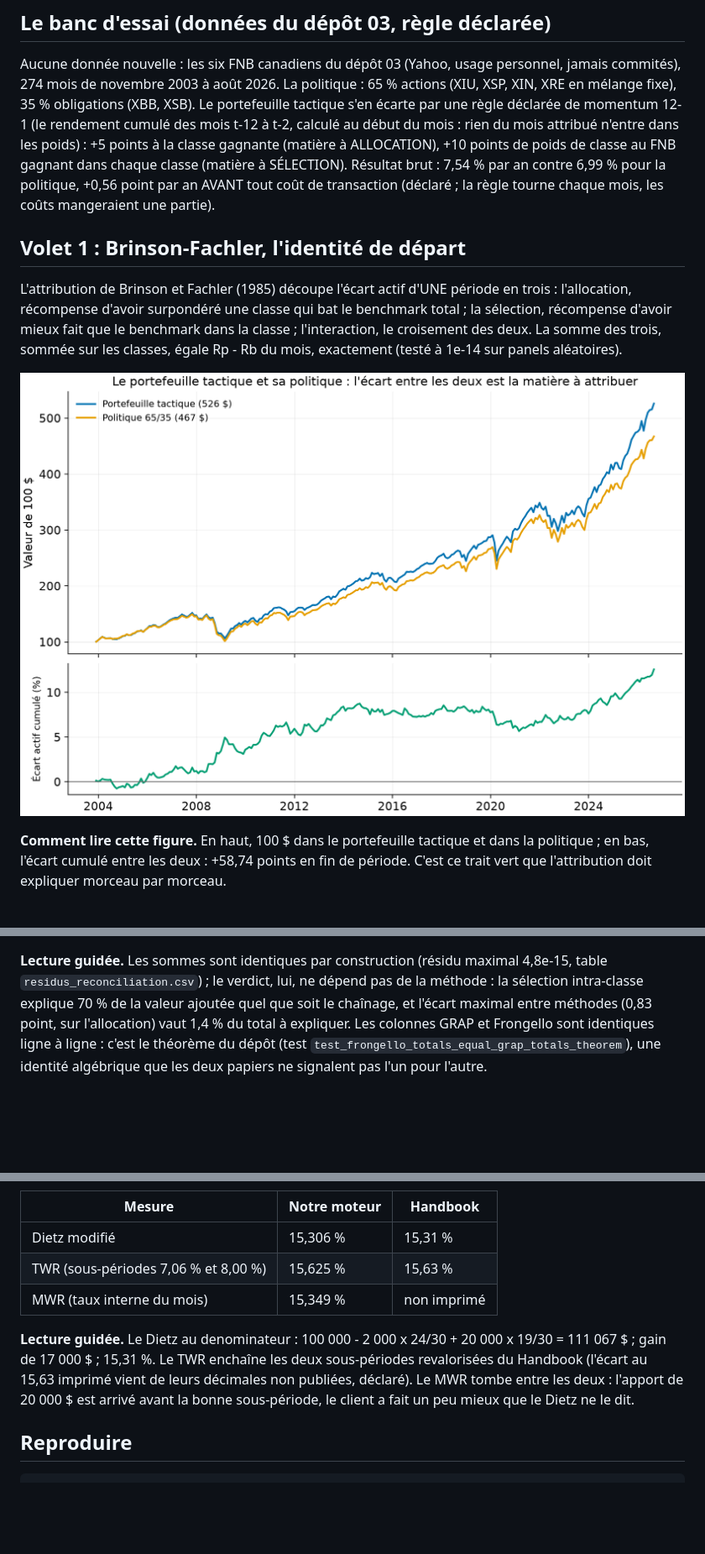
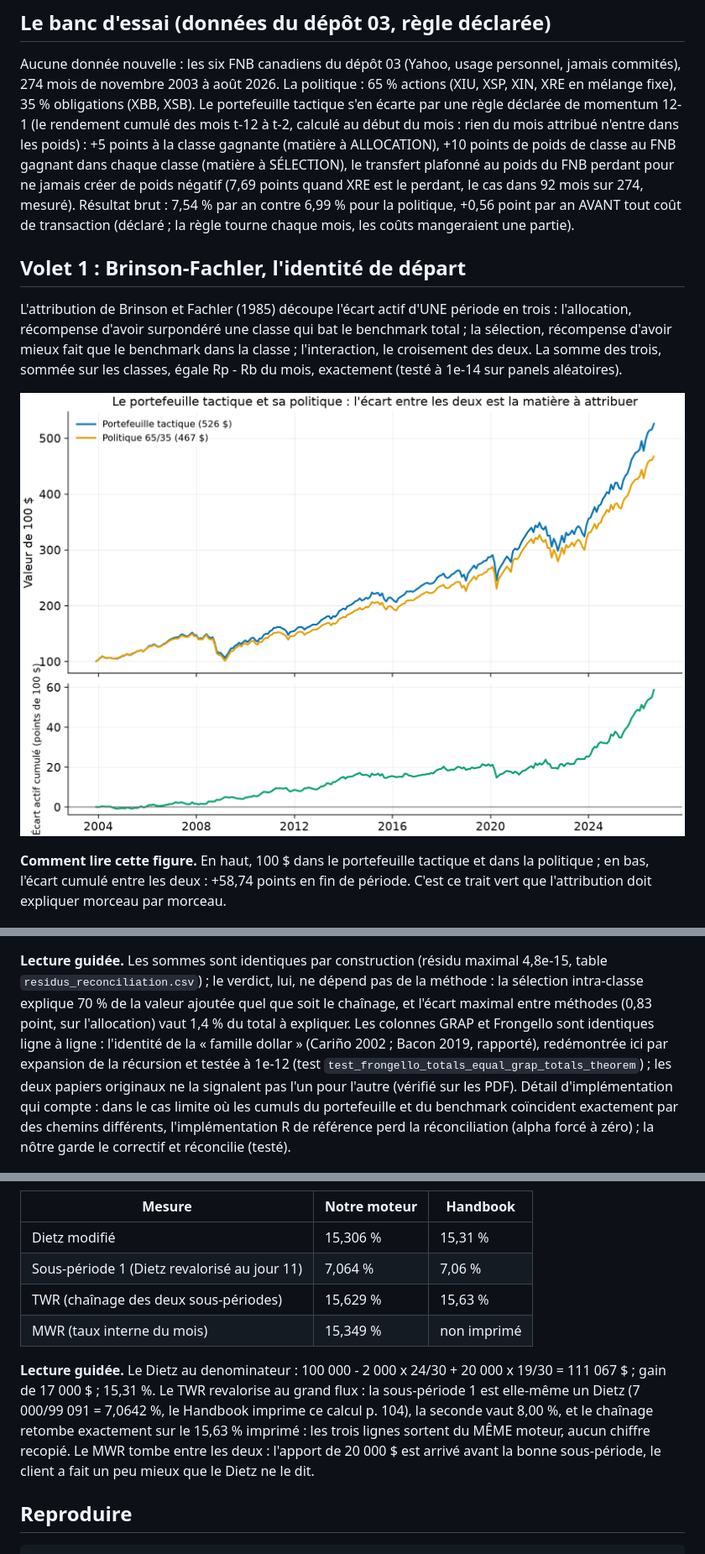
Before and after one commit to Guilou001/14-attribution-performance, a Markdown page: README.md, 3 parts joined by grey strips. Shown at 84% size. GitHub-like rendering; pictures changed too: results/figures/actif.png; blank space fills up the shorter version.

```diff
--- a/README.md
+++ b/README.md
@@ -40,7 +42,9 @@ jamais commités), 274 mois de novembre 2003 à août 2026. La politique : 65 %
 tactique s'en écarte par une règle déclarée de momentum 12-1 (le rendement cumulé des
 mois t-12 à t-2, calculé au début du mois : rien du mois attribué n'entre dans les
 poids) : +5 points à la classe gagnante (matière à ALLOCATION), +10 points de poids de
-classe au FNB gagnant dans chaque classe (matière à SÉLECTION). Résultat brut : 7,54 %
+classe au FNB gagnant dans chaque classe (matière à SÉLECTION), le transfert plafonné au
+poids du FNB perdant pour ne jamais créer de poids négatif (7,69 points quand XRE est le
+perdant, le cas dans 92 mois sur 274, mesuré). Résultat brut : 7,54 %
 par an contre 6,99 % pour la politique, +0,56 point par an AVANT tout coût de
 transaction (déclaré ; la règle tourne chaque mois, les coûts mangeraient une partie).
 
@@ -78,9 +82,14 @@ recoupées contre l'implémentation de référence R-Finance/PortfolioAttributio
 table `residus_reconciliation.csv`) ; le verdict, lui, ne dépend pas de la méthode : la
 sélection intra-classe explique 70 % de la valeur ajoutée quel que soit le chaînage, et
 l'écart maximal entre méthodes (0,83 point, sur l'allocation) vaut 1,4 % du total à
-expliquer. Les colonnes GRAP et Frongello sont identiques ligne à ligne : c'est le
-théorème du dépôt (test `test_frongello_totals_equal_grap_totals_theorem`), une identité
-algébrique que les deux papiers ne signalent pas l'un pour l'autre.
+expliquer. Les colonnes GRAP et Frongello sont identiques ligne à ligne : l'identité de
+la « famille dollar » (Cariño 2002 ; Bacon 2019, rapporté), redémontrée ici par expansion
+de la récursion et testée à 1e-12 (test `test_frongello_totals_equal_grap_totals_theorem`) ;
+les deux papiers originaux ne la signalent pas l'un pour l'autre (vérifié sur les PDF).
+Détail d'implémentation qui compte : dans le cas limite où les cumuls du portefeuille et
+du benchmark coïncident exactement par des chemins différents, l'implémentation R de
+référence perd la réconciliation (alpha forcé à zéro) ; la nôtre garde le correctif et
+réconcilie (testé).
 
 ![Quatre méthodes](results/figures/quatre_methodes.png)
 
@@ -111,14 +120,17 @@ jour 6, apport de 20 000 $ au jour 11, valeur finale 135 000 $, mois de 30 jours
 | Mesure | Notre moteur | Handbook |
 |---|---|---|
 | Dietz modifié | 15,306 % | 15,31 % |
-| TWR (sous-périodes 7,06 % et 8,00 %) | 15,625 % | 15,63 % |
+| Sous-période 1 (Dietz revalorisé au jour 11) | 7,064 % | 7,06 % |
+| TWR (chaînage des deux sous-périodes) | 15,629 % | 15,63 % |
 | MWR (taux interne du mois) | 15,349 % | non imprimé |
 
 **Lecture guidée.** Le Dietz au denominateur : 100 000 - 2 000 x 24/30 + 20 000 x 19/30
-= 111 067 $ ; gain de 17 000 $ ; 15,31 %. Le TWR enchaîne les deux sous-périodes
-revalorisées du Handbook (l'écart au 15,63 imprimé vient de leurs décimales non
-publiées, déclaré). Le MWR tombe entre les deux : l'apport de 20 000 $ est arrivé avant
-la bonne sous-période, le client a fait un peu mieux que le Dietz ne le dit.
+= 111 067 $ ; gain de 17 000 $ ; 15,31 %. Le TWR revalorise au grand flux : la
+sous-période 1 est elle-même un Dietz (7 000/99 091 = 7,0642 %, le Handbook imprime ce
+calcul p. 104), la seconde vaut 8,00 %, et le chaînage retombe exactement sur le 15,63 %
+imprimé : les trois lignes sortent du MÊME moteur, aucun chiffre recopié. Le MWR tombe
+entre les deux : l'apport de 20 000 $ est arrivé avant la bonne sous-période, le client a
+fait un peu mieux que le Dietz ne le dit.
 
 ## Reproduire
 
```
Also changed, not shown: other parts of README.md (+23 -13 lines), 5 other files.
